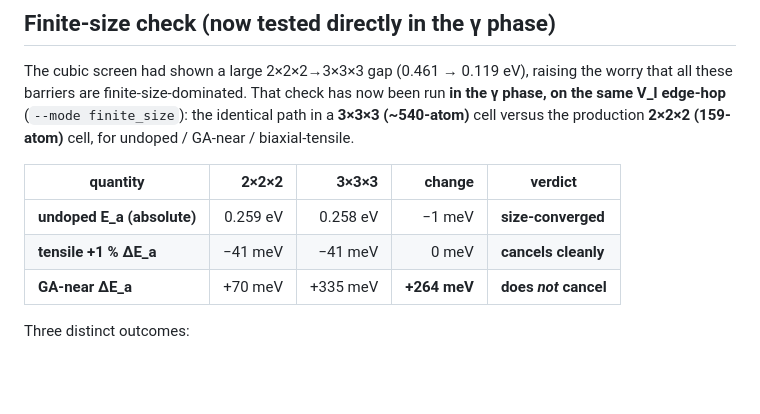
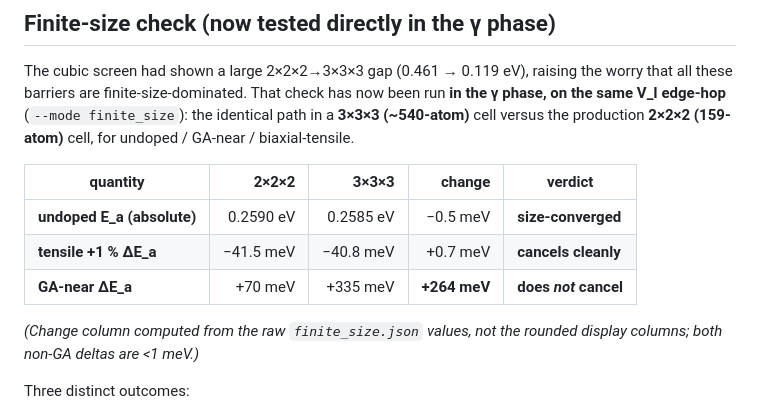
Before and after one commit to dongzhaohe321418-lab/perovskite-screening, a Markdown page: results/objective1/REPORT_objective1.md, the part around the change. Drawn GitHub-style; blank space fills up the shorter version.

Commit message:
Objective 1 report: fix finite-size change column to raw-value deltas (<1 meV)

```diff
--- a/results/objective1/REPORT_objective1.md
+++ b/results/objective1/REPORT_objective1.md
@@ -205,9 +205,11 @@ the identical path in a **3×3×3 (~540-atom)** cell versus the production
 
 | quantity | 2×2×2 | 3×3×3 | change | verdict |
 |---|---:|---:|---:|---|
-| **undoped E_a (absolute)** | 0.259 eV | 0.258 eV | −1 meV | **size-converged** |
-| **tensile +1 % ΔE_a** | −41 meV | −41 meV | 0 meV | **cancels cleanly** |
+| **undoped E_a (absolute)** | 0.2590 eV | 0.2585 eV | −0.5 meV | **size-converged** |
+| **tensile +1 % ΔE_a** | −41.5 meV | −40.8 meV | +0.7 meV | **cancels cleanly** |
 | **GA-near ΔE_a** | +70 meV | +335 meV | **+264 meV** | **does *not* cancel** |
+
+*(Change column computed from the raw `finite_size.json` values, not the rounded display columns; both non-GA deltas are <1 meV.)*
 
 Three distinct outcomes:
 
```
